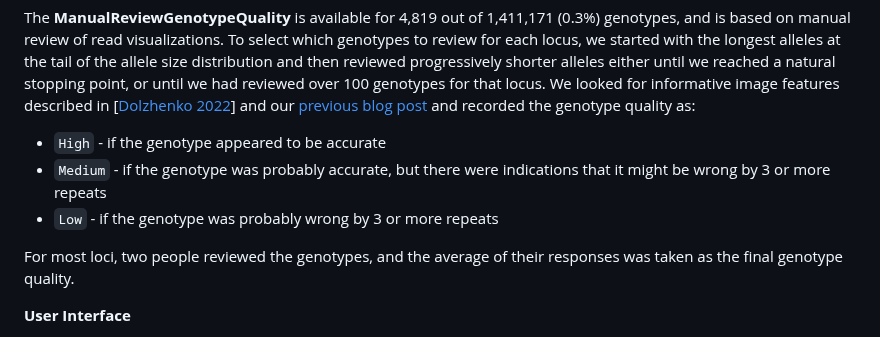
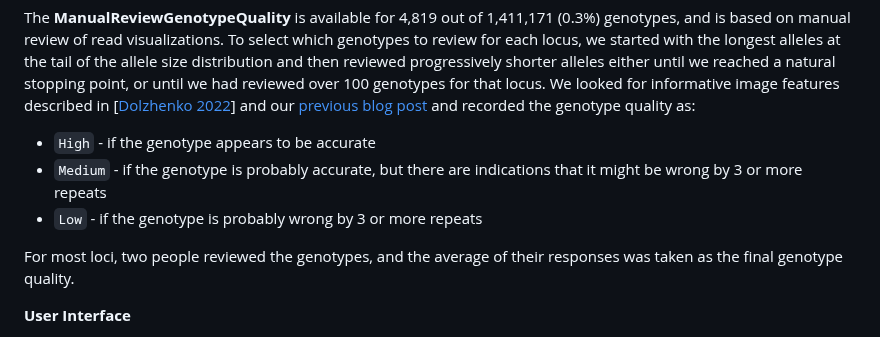
Before and after one commit to broadinstitute/gnomad-blog, a Markdown page: content/changelog/2025-03-known-disease-associated-tandem-repeat-pages.md, the part around the change. Drawn GitHub-style.

```diff
--- a/content/changelog/2025-03-known-disease-associated-tandem-repeat-pages.md
+++ b/content/changelog/2025-03-known-disease-associated-tandem-repeat-pages.md
@@ -37,9 +37,9 @@ The **ManualReviewGenotypeQuality** is available for 4,819 out of 1,411,171 (0.3
 To select which genotypes to review for each locus, we started with the longest alleles at the tail of the allele size distribution and then
 reviewed progressively shorter alleles either until we reached a natural stopping point, or until we had reviewed over 100 genotypes for that locus.
 We looked for informative image features described in [[Dolzhenko 2022](https://pubmed.ncbi.nlm.nih.gov/35948990/)] and our [previous blog post](https://gnomad.broadinstitute.org/news/2022-01-the-addition-of-short-tandem-repeat-calls-to-gnomad/#supplemental-details-for-examining-read-visualizations) and recorded the genotype quality as:
-* `High` - if the genotype appeared to be accurate
-* `Medium` - if the genotype was probably accurate, but there were indications that it might be wrong by 3 or more repeats
-* `Low` - if the genotype was probably wrong by 3 or more repeats
+* `High` - if the genotype appears to be accurate
+* `Medium` - if the genotype is probably accurate, but there are indications that it might be wrong by 3 or more repeats
+* `Low` - if the genotype is probably wrong by 3 or more repeats
 
 For most loci, two people reviewed the genotypes, and the average of their responses was taken as the final genotype quality.
 
```
